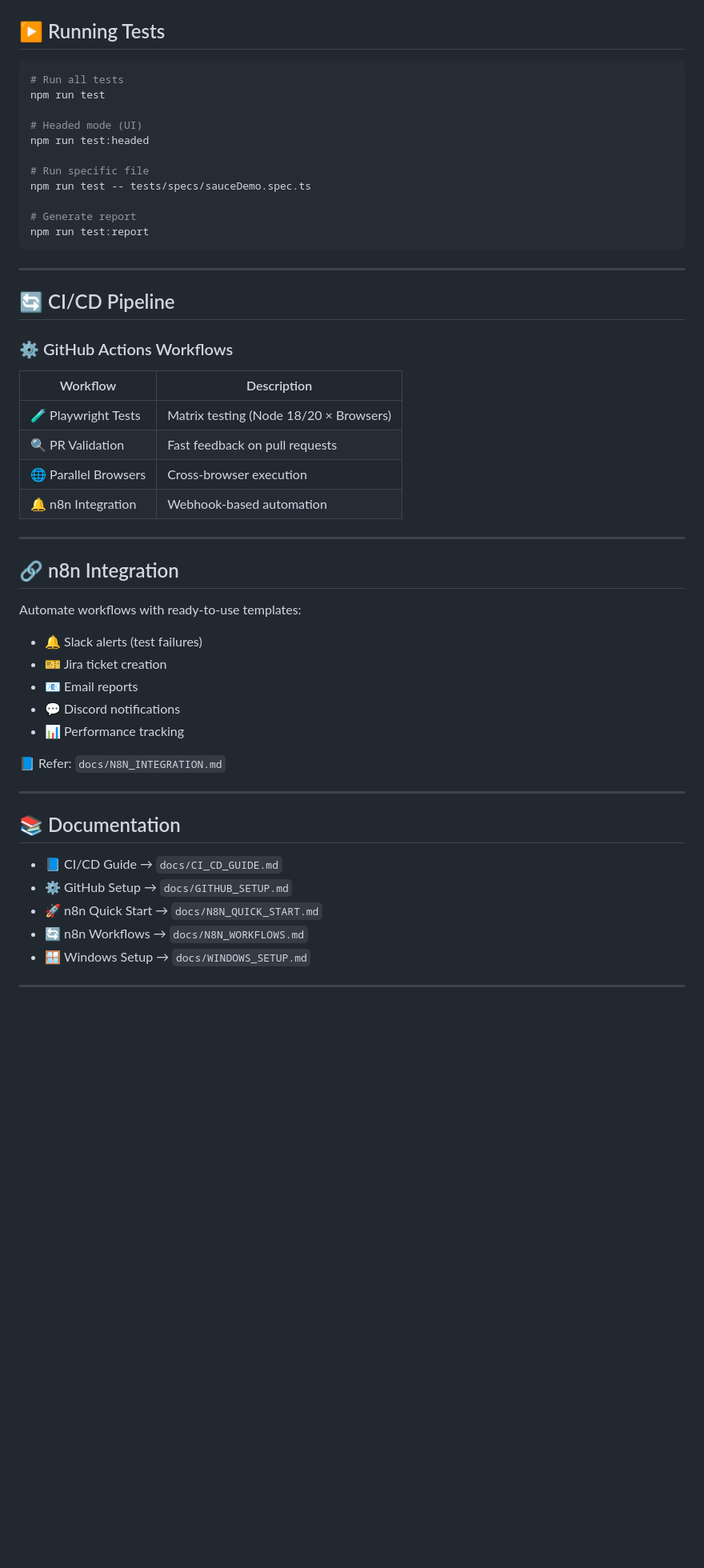
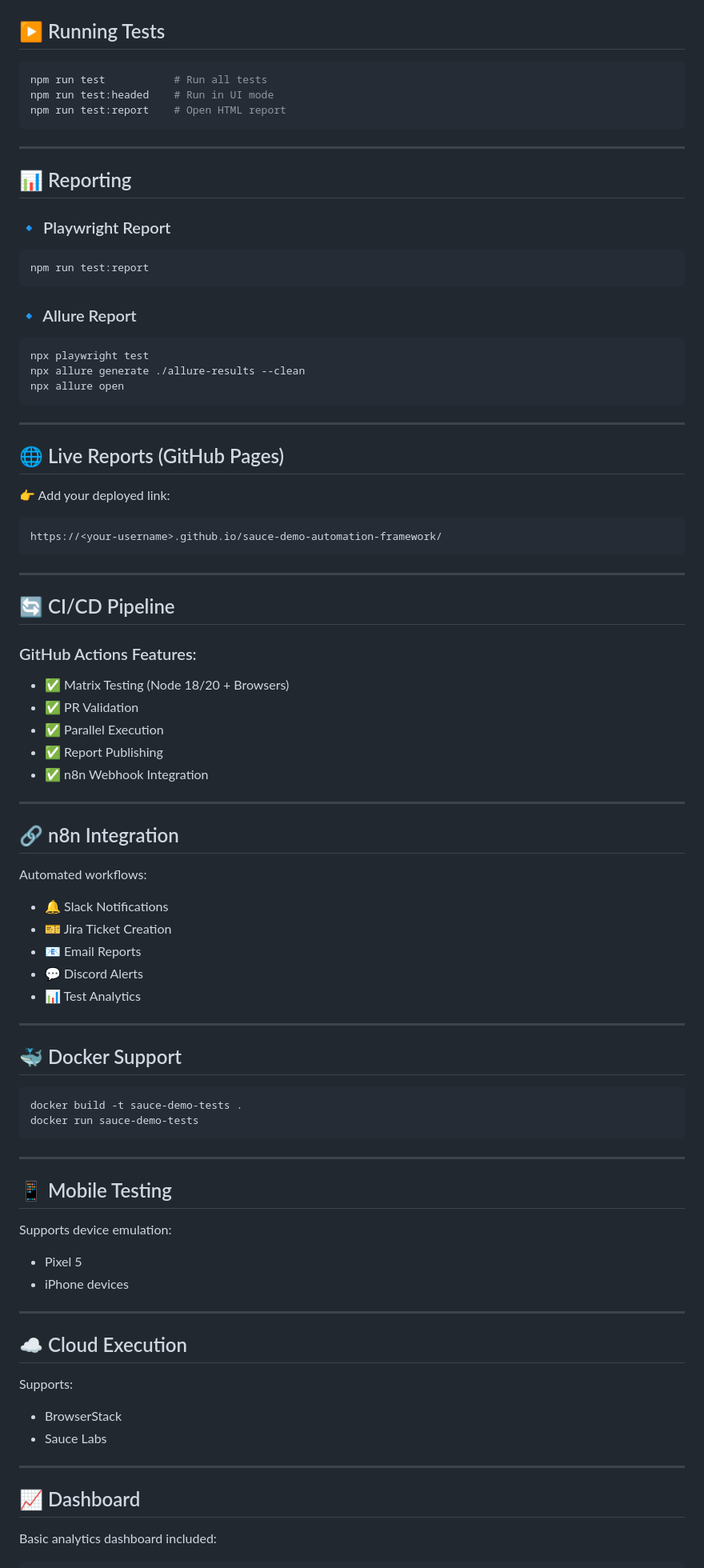
Before and after one commit to pravin234/sauce-demo-automation-framework, a Markdown page: README.md, the part around one of its changes. Shown at 80% size. Rendered like a GitHub page; blank space fills up the shorter version.

````diff
--- a/README.md
+++ b/README.md
@@ -122,52 +143,93 @@ npm run test
 ## ▶️ Running Tests
 
 ```bash
-# Run all tests
-npm run test
+npm run test           # Run all tests
+npm run test:headed    # Run in UI mode
+npm run test:report    # Open HTML report
+```
 
-# Headed mode (UI)
-npm run test:headed
+---
 
-# Run specific file
-npm run test -- tests/specs/sauceDemo.spec.ts
+## 📊 Reporting
 
-# Generate report
+### 🔹 Playwright Report
+
+```bash
 npm run test:report
+```
+
+### 🔹 Allure Report
+
+```bash
+npx playwright test
+npx allure generate ./allure-results --clean
+npx allure open
+```
+
+---
+
+## 🌐 Live Reports (GitHub Pages)
+
+👉 Add your deployed link:
+
+```
+https://<your-username>.github.io/sauce-demo-automation-framework/
 ```
 
 ---
 
 ## 🔄 CI/CD Pipeline
 
-### ⚙️ GitHub Actions Workflows
+### GitHub Actions Features:
 
-| Workflow             | Description                            |
-| -------------------- | -------------------------------------- |
-| 🧪 Playwright Tests  | Matrix testing (Node 18/20 × Browsers) |
-| 🔍 PR Validation     | Fast feedback on pull requests         |
-| 🌐 Parallel Browsers | Cross-browser execution                |
-| 🔔 n8n Integration   | Webhook-based automation               |
+* ✅ Matrix Testing (Node 18/20 + Browsers)
+* ✅ PR Validation
+* ✅ Parallel Execution
+* ✅ Report Publishing
+* ✅ n8n Webhook Integration
 
 ---
 
 ## 🔗 n8n Integration
 
-Automate workflows with ready-to-use templates:
+Automated workflows:
 
-* 🔔 Slack alerts (test failures)
-* 🎫 Jira ticket creation
-* 📧 Email reports
-* 💬 Discord notifications
-* 📊 Performance tracking
-
-📘 Refer: `docs/N8N_INTEGRATION.md`
+* 🔔 Slack Notifications
+* 🎫 Jira Ticket Creation
+* 📧 Email Reports
+* 💬 Discord Alerts
+* 📊 Test Analytics
 
 ---
 
-## 📚 Documentation
+## 🐳 Docker Support
 
-* 📘 CI/CD Guide → `docs/CI_CD_GUIDE.md`
-* ⚙️ GitHub Setup → `docs/GITHUB_SETUP.md`
-* 🚀 n8n Quick Start → `docs/N8N_QUICK_START.md`
-* 🔄 n8n Workflows → `docs/N8N_WORKFLOWS.md`
-* 🪟 Windows Setup → `docs/WINDOWS_SETUP.md`
+```bash
+docker build -t sauce-demo-tests .
+docker run sauce-demo-tests
+```
+
+---
+
+## 📱 Mobile Testing
+
+Supports device emulation:
+
+* Pixel 5
+* iPhone devices
+
+---
+
+## ☁️ Cloud Execution
+
+Supports:
+
+* BrowserStack
+* Sauce Labs
+
+---
+
+## 📈 Dashboard
+
+Basic analytics dashboard included:
+
````
Also changed, not shown: other parts of README.md (+107 -90 lines).
